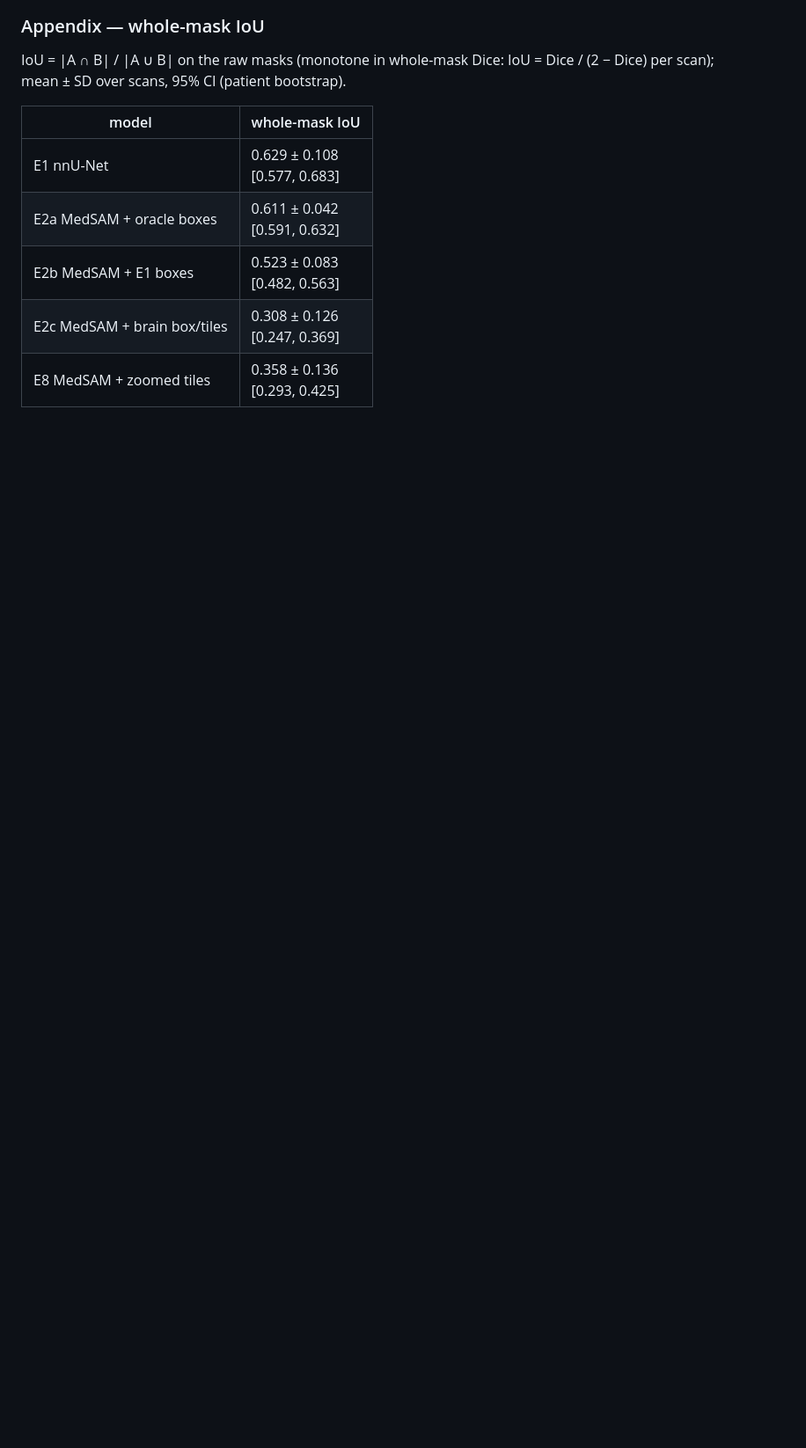
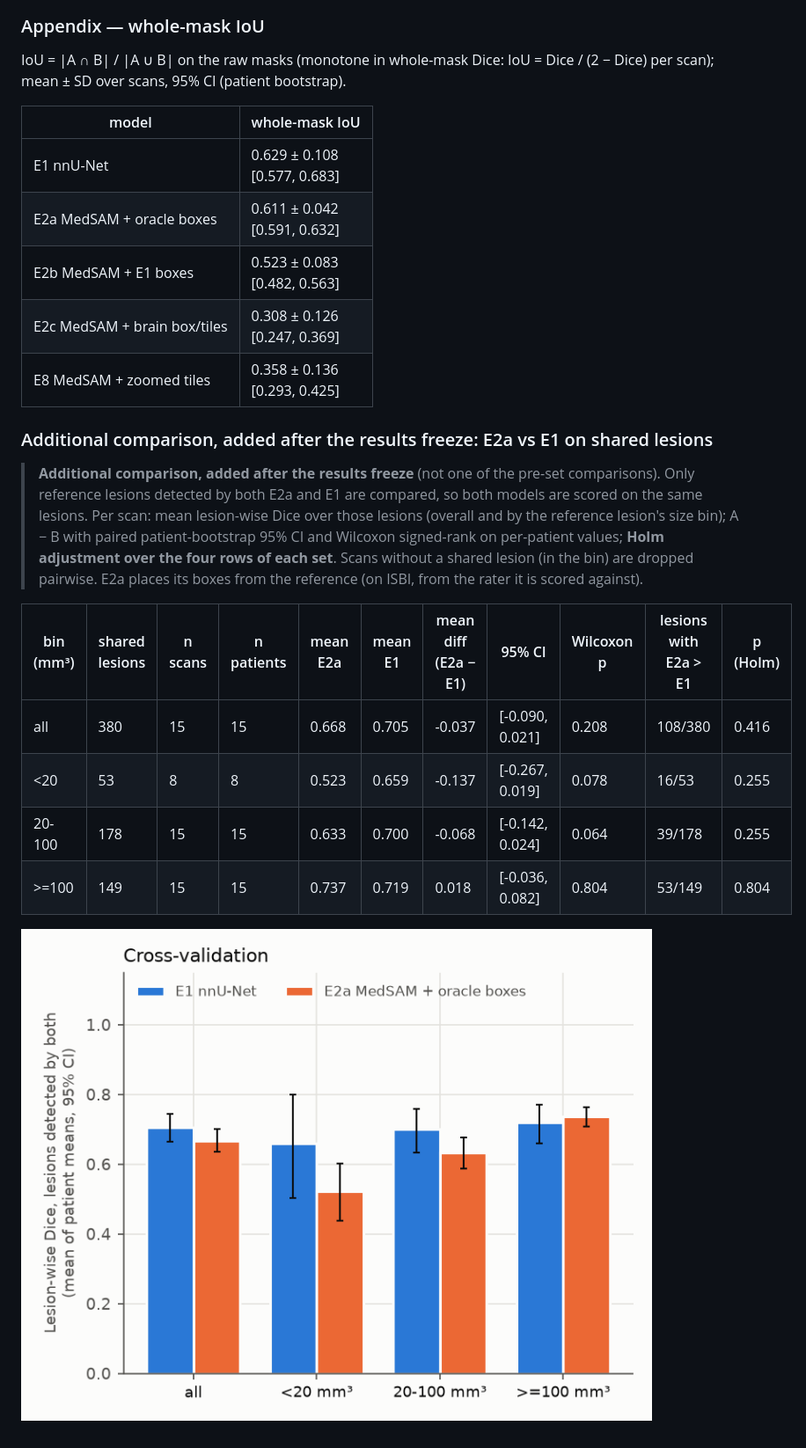
Before and after one commit to wang3ng/ms-lesion-benchmark, a Markdown page: results/E2/cv_summary.md, the part around the change. Shown at 88% size. Rendered like a GitHub page; pictures changed too: results/E2/figures/segq_e2a_vs_e1_shared.png (added); blank space fills up the shorter version.

```diff
--- a/results/E2/cv_summary.md
+++ b/results/E2/cv_summary.md
@@ -470,4 +470,17 @@ IoU = |A ∩ B| / |A ∪ B| on the raw masks (monotone in whole-mask Dice: IoU =
 | E2c MedSAM + brain box/tiles | 0.308 ± 0.126<br>[0.247, 0.369] |
 | E8 MedSAM + zoomed tiles | 0.358 ± 0.136<br>[0.293, 0.425] |
 
+### Additional comparison, added after the results freeze: E2a vs E1 on shared lesions
+
+> **Additional comparison, added after the results freeze** (not one of the pre-set comparisons). Only reference lesions detected by both E2a and E1 are compared, so both models are scored on the same lesions. Per scan: mean lesion-wise Dice over those lesions (overall and by the reference lesion's size bin); A − B with paired patient-bootstrap 95% CI and Wilcoxon signed-rank on per-patient values; **Holm adjustment over the four rows of each set**. Scans without a shared lesion (in the bin) are dropped pairwise. E2a places its boxes from the reference (on ISBI, from the rater it is scored against).
+
+| bin (mm³) | shared lesions | n scans | n patients | mean E2a | mean E1 | mean diff (E2a − E1) | 95% CI | Wilcoxon p | lesions with E2a > E1 | p (Holm) |
+|---|---|---|---|---|---|---|---|---|---|---|
+| all | 380 | 15 | 15 | 0.668 | 0.705 | -0.037 | [-0.090, 0.021] | 0.208 | 108/380 | 0.416 |
+| <20 | 53 | 8 | 8 | 0.523 | 0.659 | -0.137 | [-0.267, 0.019] | 0.078 | 16/53 | 0.255 |
+| 20-100 | 178 | 15 | 15 | 0.633 | 0.700 | -0.068 | [-0.142, 0.024] | 0.064 | 39/178 | 0.255 |
+| >=100 | 149 | 15 | 15 | 0.737 | 0.719 | 0.018 | [-0.036, 0.082] | 0.804 | 53/149 | 0.804 |
+
+![segq_e2a_vs_e1_shared](figures/segq_e2a_vs_e1_shared.png)
+
 <!-- segq:end -->
```
Also changed, not shown: 7 other files.
